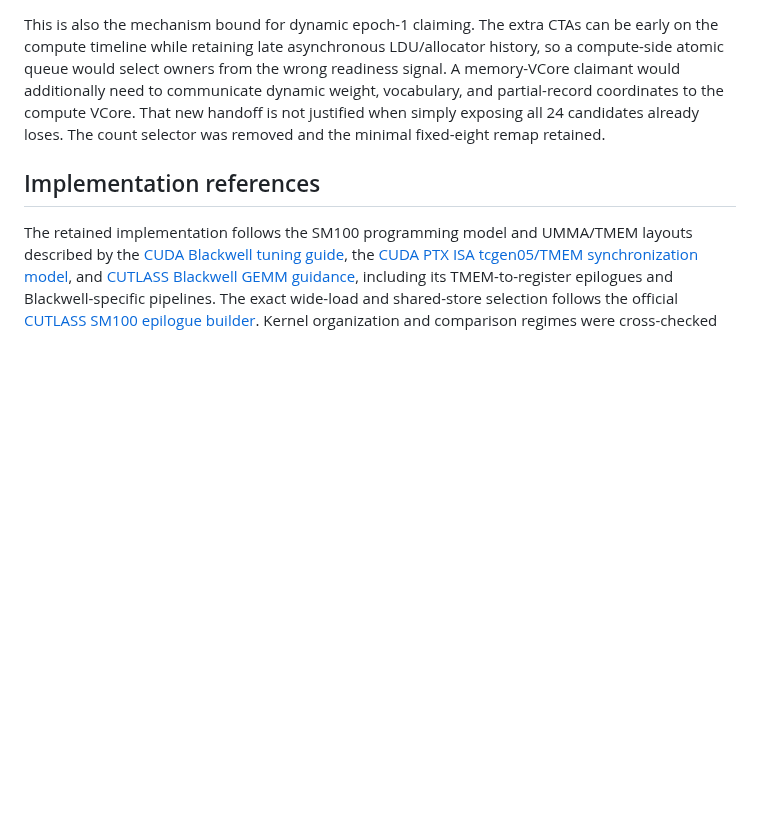
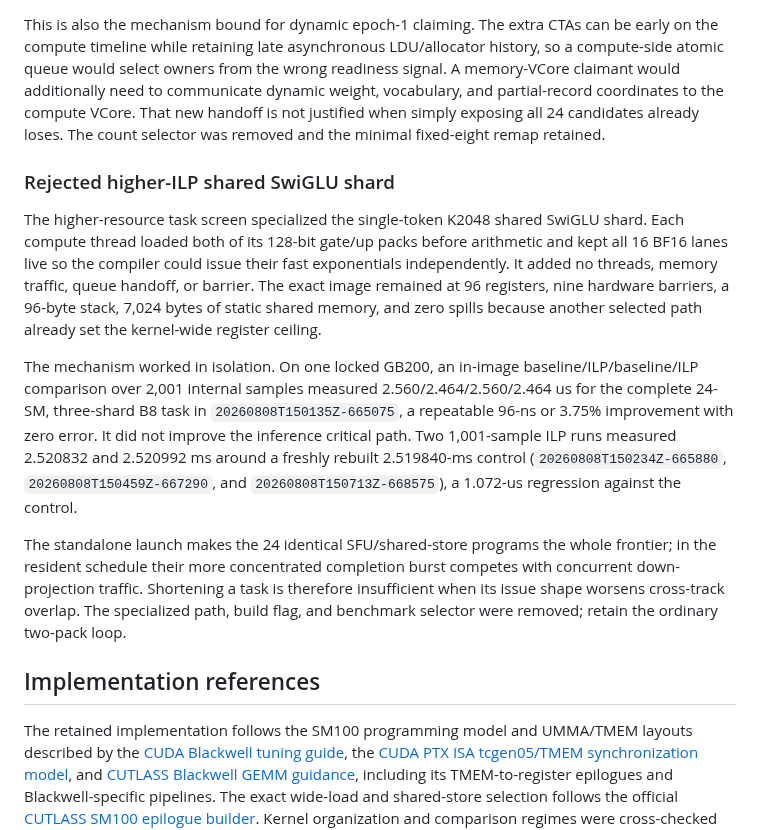
Before and after one commit to vdcores/vdcores, a Markdown page: benchmarks/README-blackwell.md, the part around the change. Rendered like a GitHub page; blank space fills up the shorter version.

Commit message:
docs: reject higher-ilp silu shard

```diff
--- a/benchmarks/README-blackwell.md
+++ b/benchmarks/README-blackwell.md
@@ -1424,6 +1424,33 @@ the compute VCore.  That new handoff is not justified when simply exposing all
 24 candidates already loses.  The count selector was removed and the minimal
 fixed-eight remap retained.
 
+### Rejected higher-ILP shared SwiGLU shard
+
+The higher-resource task screen specialized the single-token K2048 shared
+SwiGLU shard. Each compute thread loaded both of its 128-bit gate/up packs
+before arithmetic and kept all 16 BF16 lanes live so the compiler could issue
+their fast exponentials independently. It added no threads, memory traffic,
+queue handoff, or barrier. The exact image remained at 96 registers, nine
+hardware barriers, a 96-byte stack, 7,024 bytes of static shared memory, and
+zero spills because another selected path already set the kernel-wide register
+ceiling.
+
+The mechanism worked in isolation. On one locked GB200, an in-image
+baseline/ILP/baseline/ILP comparison over 2,001 internal samples measured
+2.560/2.464/2.560/2.464 us for the complete 24-SM, three-shard B8 task in
+`20260808T150135Z-665075`, a repeatable 96-ns or 3.75% improvement with zero
+error. It did not improve the inference critical path. Two 1,001-sample ILP
+runs measured 2.520832 and 2.520992 ms around a freshly rebuilt 2.519840-ms
+control (`20260808T150234Z-665880`, `20260808T150459Z-667290`, and
+`20260808T150713Z-668575`), a 1.072-us regression against the control.
+
+The standalone launch makes the 24 identical SFU/shared-store programs the
+whole frontier; in the resident schedule their more concentrated completion
+burst competes with concurrent down-projection traffic. Shortening a task is
+therefore insufficient when its issue shape worsens cross-track overlap. The
+specialized path, build flag, and benchmark selector were removed; retain the
+ordinary two-pack loop.
+
 ## Implementation references
 
 The retained implementation follows the SM100 programming model and UMMA/TMEM
```
